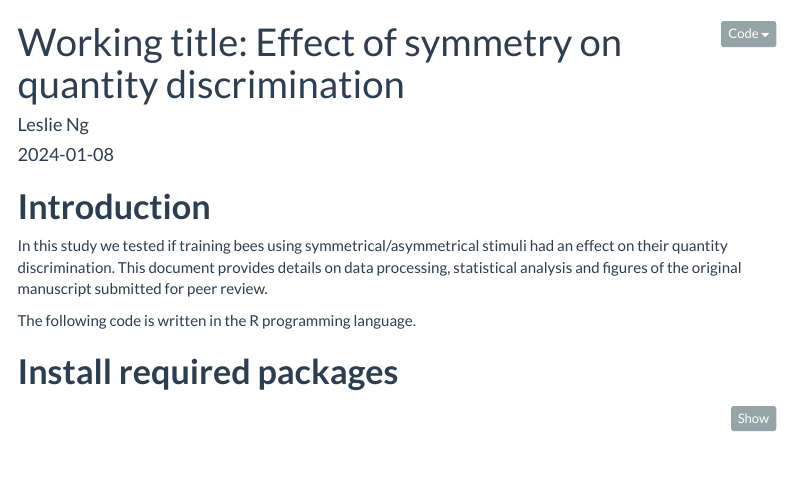
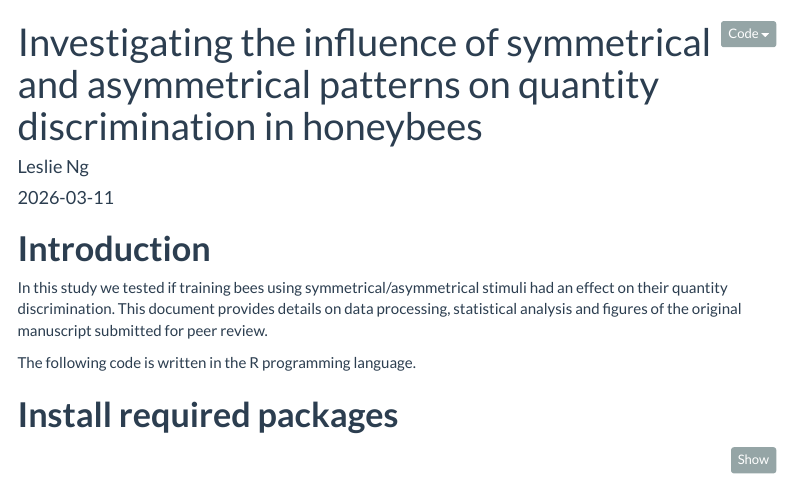
Before and after one commit to ICEB-lab/Data-and-scripts-from-lab-publications, an R Markdown document (Symmetry_and_quantity_bee_manuscript/Scripts/SYM_PAPER.Rmd): the page in a window 1100 px wide, from its top. Rendered offline with R 4.5, knitr and Pandoc, with nearby package versions; the code chunks are not run, so their results and figures are left out; menus at the side of the page are left out.

Commit message:
Updating title

```diff
--- a/Symmetry_and_quantity_bee_manuscript/Scripts/SYM_PAPER.Rmd
+++ b/Symmetry_and_quantity_bee_manuscript/Scripts/SYM_PAPER.Rmd
@@ -1,7 +1,7 @@
 ---
-title: "Working title: Effect of symmetry on quantity discrimination"
+title: "Investigating the influence of symmetrical and asymmetrical patterns on quantity discrimination in honeybees"
 author: "Leslie Ng"
-date: "2024-01-08"
+date: "2026-03-11"
 output:
   html_document:
    toc: yes
```
Also changed, not shown: Symmetry_and_quantity_bee_manuscript/README.md.
